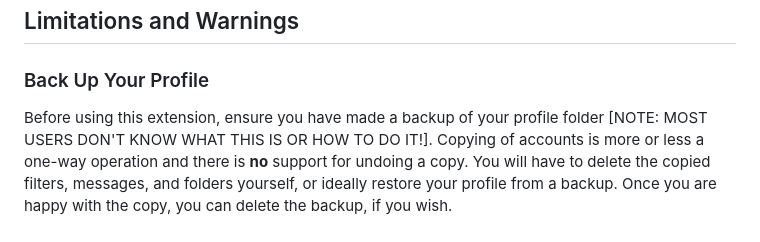
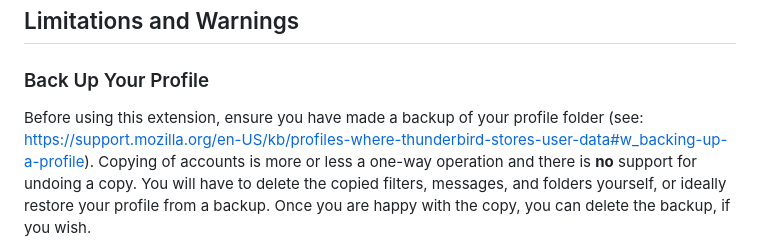
Before and after one commit to metasansana/thunderbird-account-copy, a Markdown page: README.md, the part around the change. Drawn GitHub-style.

Commit message:
docs: add link to backup documentation

```diff
--- a/README.md
+++ b/README.md
@@ -81,7 +81,7 @@ https://support.mozilla.org/en-US/kb/how-customize-toolbars#
 
 ### Back Up Your Profile
 Before using this extension, ensure you have made a backup of your profile
-folder [NOTE: MOST USERS DON'T KNOW WHAT THIS IS OR HOW TO DO IT!]. Copying of accounts is more or less a one-way operation and there is
+folder (see: https://support.mozilla.org/en-US/kb/profiles-where-thunderbird-stores-user-data#w_backing-up-a-profile). Copying of accounts is more or less a one-way operation and there is
 **no** support for undoing a copy. You will have to delete the copied filters,
 messages, and folders yourself, or ideally restore your profile from a backup. Once you
 are happy with the copy, you can delete the backup, if you wish.
```
